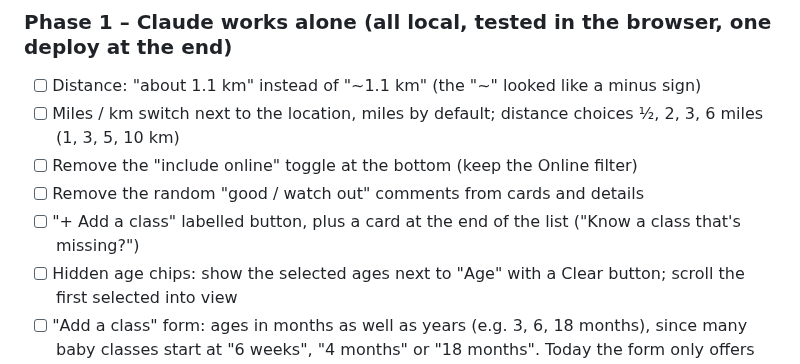
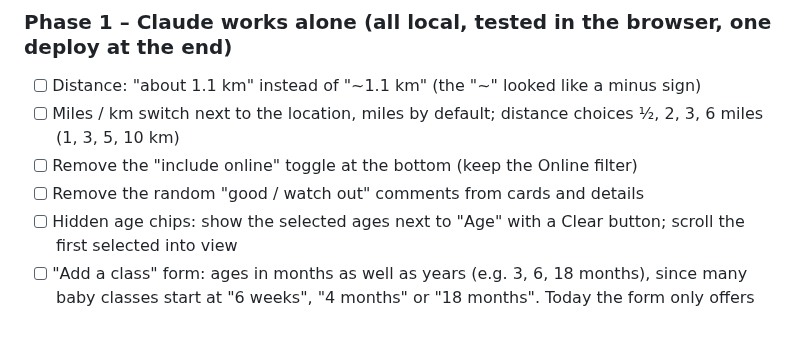
Before and after one commit to tatjanarepa-source/aroundnow-website, a Markdown page: docs/tasks.md, the part around the change. GitHub-like rendering; blank space fills up the shorter version.

Commit message:
Tasks: drop the labelled Add button (the + is enough)
Co-Authored-By: Claude Opus 5.5 <noreply@anthropic.com>

```diff
--- a/docs/tasks.md
+++ b/docs/tasks.md
@@ -19,7 +19,6 @@ comments later; laptop/tablet layout = big map with the list in a side panel.
 - [ ] Miles / km switch next to the location, miles by default; distance choices ½, 2, 3, 6 miles (1, 3, 5, 10 km)
 - [ ] Remove the "include online" toggle at the bottom (keep the Online filter)
 - [ ] Remove the random "good / watch out" comments from cards and details
-- [ ] "+ Add a class" labelled button, plus a card at the end of the list ("Know a class that's missing?")
 - [ ] Hidden age chips: show the selected ages next to "Age" with a Clear button; scroll the first selected into view
 - [ ] "Add a class" form: ages in months as well as years (e.g. 3, 6, 18 months), since many baby classes start
       at "6 weeks", "4 months" or "18 months". Today the form only offers whole years
```
